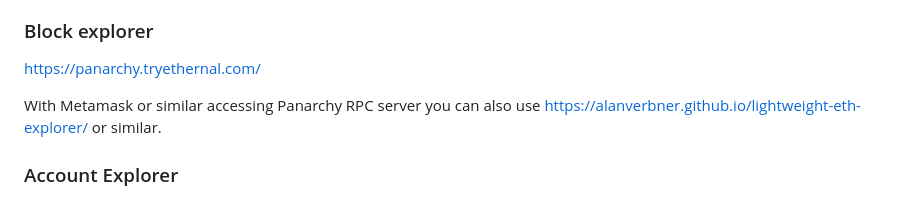
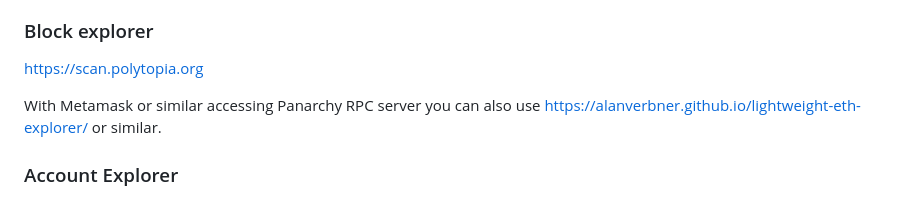
Before and after one commit to resilience-me/pan, a Markdown page: README.md, the part around the change. Drawn GitHub-style.

```diff
--- a/README.md
+++ b/README.md
@@ -36,7 +36,7 @@ https://polytopia.org:8546
 
 ### Block explorer
 
-https://panarchy.tryethernal.com/
+https://scan.polytopia.org
 
 With Metamask or similar accessing Panarchy RPC server you can also use https://alanverbner.github.io/lightweight-eth-explorer/ or similar.
 
```
